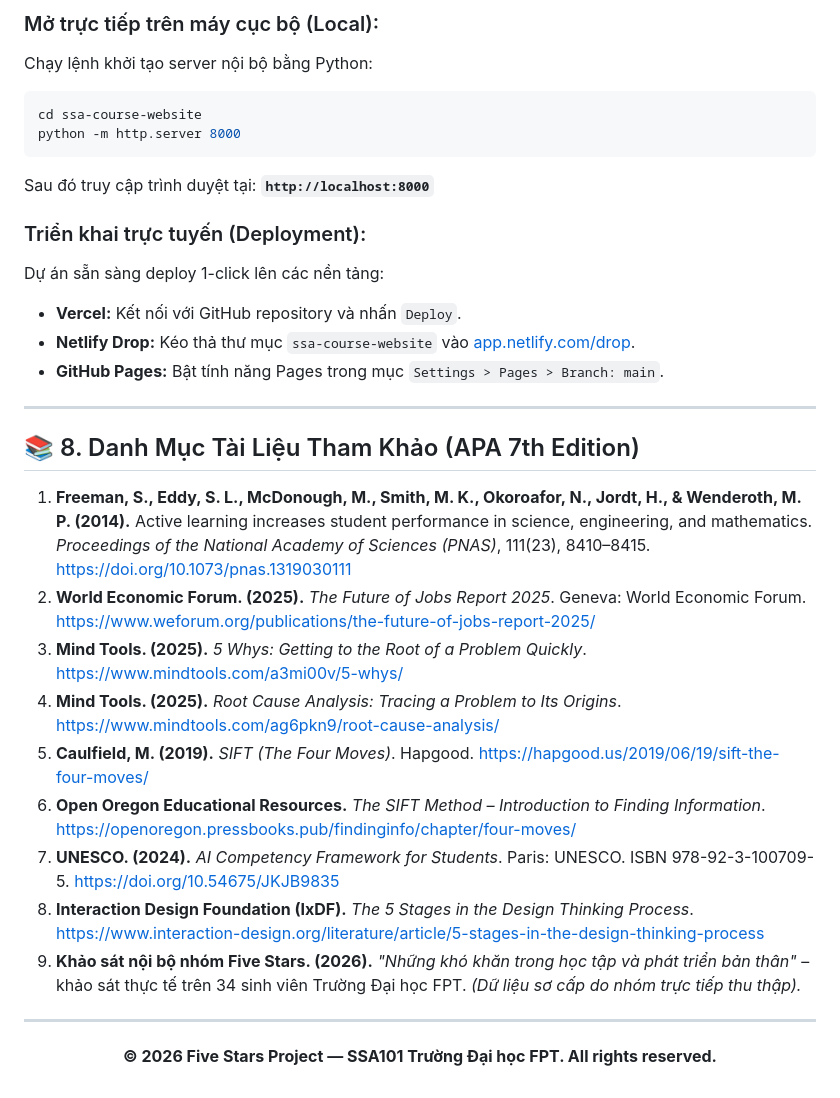
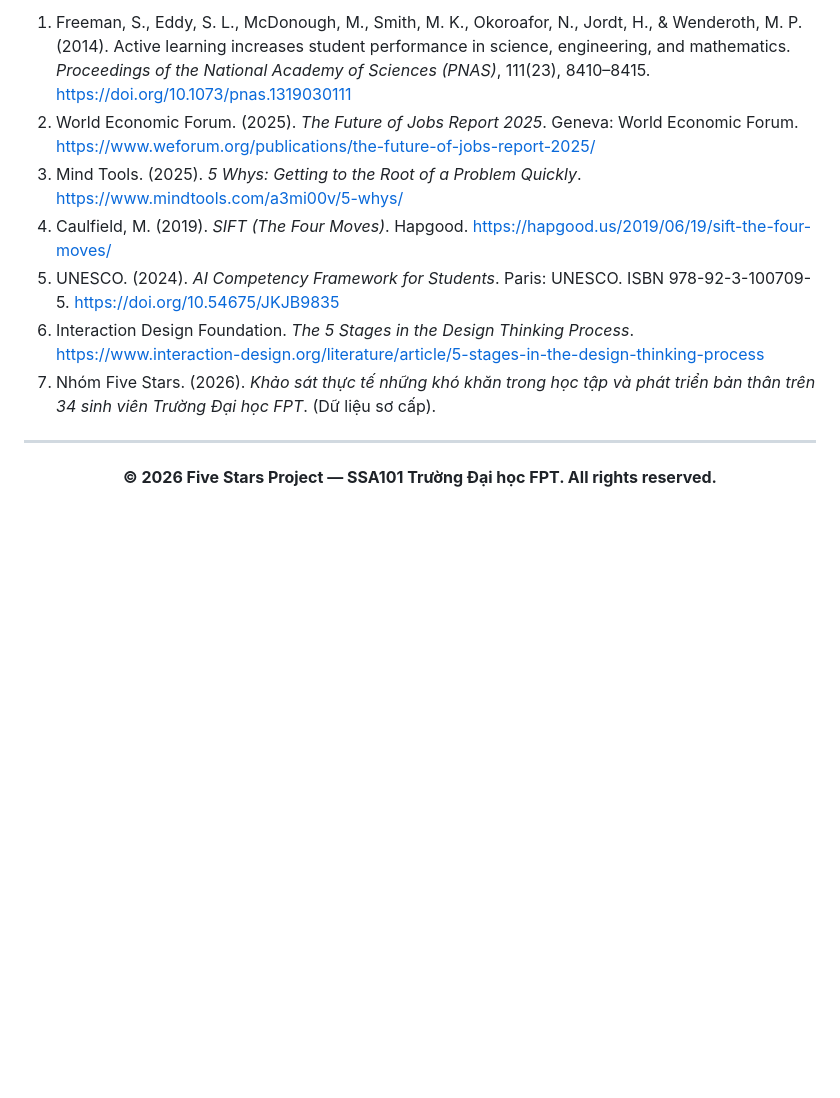
Before and after one commit to Par1152x/fivestars-ssa101, a Markdown page: README.md, the part around one of its changes. Rendered like a GitHub page; blank space fills up the shorter version.

````diff
--- a/README.md
+++ b/README.md
@@ -95,31 +85,11 @@ ssa-course-website/
 
-### Mở trực tiếp trên máy cục bộ (Local):
-Chạy lệnh khởi tạo server nội bộ bằng Python:
-```bash
-cd ssa-course-website
-python -m http.server 8000
-```
-Sau đó truy cập trình duyệt tại: **`http://localhost:8000`**
-
-### Triển khai trực tuyến (Deployment):
-Dự án sẵn sàng deploy 1-click lên các nền tảng:
-* **Vercel:** Kết nối với GitHub repository và nhấn `Deploy`.
-* **Netlify Drop:** Kéo thả thư mục `ssa-course-website` vào [app.netlify.com/drop](https://app.netlify.com/drop).
-* **GitHub Pages:** Bật tính năng Pages trong mục `Settings > Pages > Branch: main`.
-
----
-
-## 📚 8. Danh Mục Tài Liệu Tham Khảo (APA 7th Edition)
-
-1. **Freeman, S., Eddy, S. L., McDonough, M., Smith, M. K., Okoroafor, N., Jordt, H., & Wenderoth, M. P. (2014).** Active learning increases student performance in science, engineering, and mathematics. *Proceedings of the National Academy of Sciences (PNAS)*, 111(23), 8410–8415. [https://doi.org/10.1073/pnas.1319030111](https://www.pnas.org/doi/10.1073/pnas.1319030111)
-2. **World Economic Forum. (2025).** *The Future of Jobs Report 2025*. Geneva: World Economic Forum. [https://www.weforum.org/publications/the-future-of-jobs-report-2025/](https://www.weforum.org/publications/the-future-of-jobs-report-2025/)
-3. **Mind Tools. (2025).** *5 Whys: Getting to the Root of a Problem Quickly*. [https://www.mindtools.com/a3mi00v/5-whys/](https://www.mindtools.com/a3mi00v/5-whys/)
-4. **Mind Tools. (2025).** *Root Cause Analysis: Tracing a Problem to Its Origins*. [https://www.mindtools.com/ag6pkn9/root-cause-analysis/](https://www.mindtools.com/ag6pkn9/root-cause-analysis/)
-5. **Caulfield, M. (2019).** *SIFT (The Four Moves)*. Hapgood. [https://hapgood.us/2019/06/19/sift-the-four-moves/](https://hapgood.us/2019/06/19/sift-the-four-moves/)
-6. **Open Oregon Educational Resources.** *The SIFT Method – Introduction to Finding Information*. [https://openoregon.pressbooks.pub/findinginfo/chapter/four-moves/](https://openoregon.pressbooks.pub/findinginfo/chapter/four-moves/)
-7. **UNESCO. (2024).** *AI Competency Framework for Students*. Paris: UNESCO. ISBN 978-92-3-100709-5. [https://doi.org/10.54675/JKJB9835](https://doi.org/10.54675/JKJB9835)
-8. **Interaction Design Foundation (IxDF).** *The 5 Stages in the Design Thinking Process*. [https://www.interaction-design.org/literature/article/5-stages-in-the-design-thinking-process](https://www.interaction-design.org/literature/article/5-stages-in-the-design-thinking-process)
-9. **Khảo sát nội bộ nhóm Five Stars. (2026).** *"Những khó khăn trong học tập và phát triển bản thân"* – khảo sát thực tế trên 34 sinh viên Trường Đại học FPT. *(Dữ liệu sơ cấp do nhóm trực tiếp thu thập).*
+1. Freeman, S., Eddy, S. L., McDonough, M., Smith, M. K., Okoroafor, N., Jordt, H., & Wenderoth, M. P. (2014). Active learning increases student performance in science, engineering, and mathematics. *Proceedings of the National Academy of Sciences (PNAS)*, 111(23), 8410–8415. https://doi.org/10.1073/pnas.1319030111
+2. World Economic Forum. (2025). *The Future of Jobs Report 2025*. Geneva: World Economic Forum. https://www.weforum.org/publications/the-future-of-jobs-report-2025/
+3. Mind Tools. (2025). *5 Whys: Getting to the Root of a Problem Quickly*. https://www.mindtools.com/a3mi00v/5-whys/
+4. Caulfield, M. (2019). *SIFT (The Four Moves)*. Hapgood. https://hapgood.us/2019/06/19/sift-the-four-moves/
+5. UNESCO. (2024). *AI Competency Framework for Students*. Paris: UNESCO. ISBN 978-92-3-100709-5. https://doi.org/10.54675/JKJB9835
+6. Interaction Design Foundation. *The 5 Stages in the Design Thinking Process*. https://www.interaction-design.org/literature/article/5-stages-in-the-design-thinking-process
+7. Nhóm Five Stars. (2026). *Khảo sát thực tế những khó khăn trong học tập và phát triển bản thân trên 34 sinh viên Trường Đại học FPT*. (Dữ liệu sơ cấp).
 
 ---
 
````
Also changed, not shown: other parts of README.md (+47 -57 lines).
